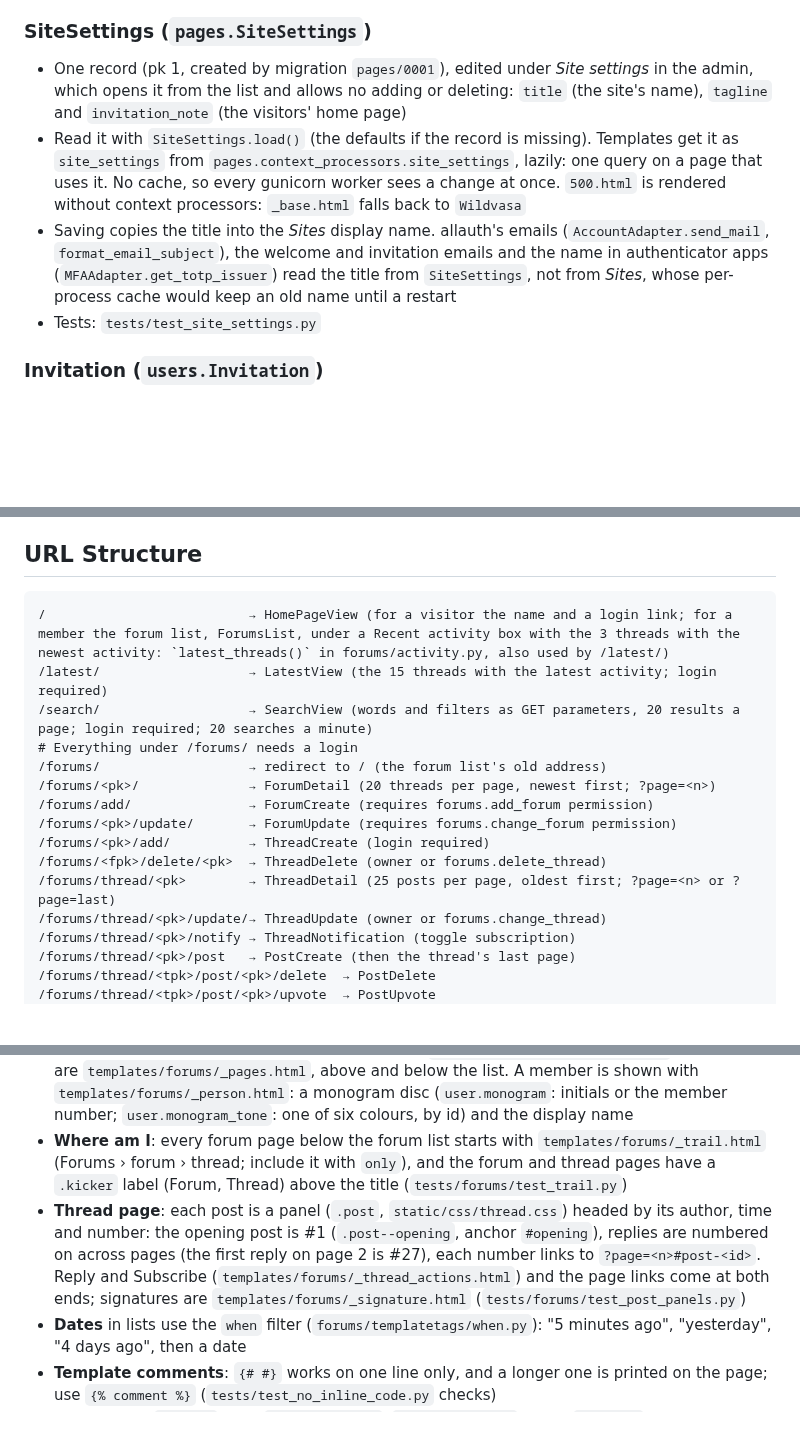
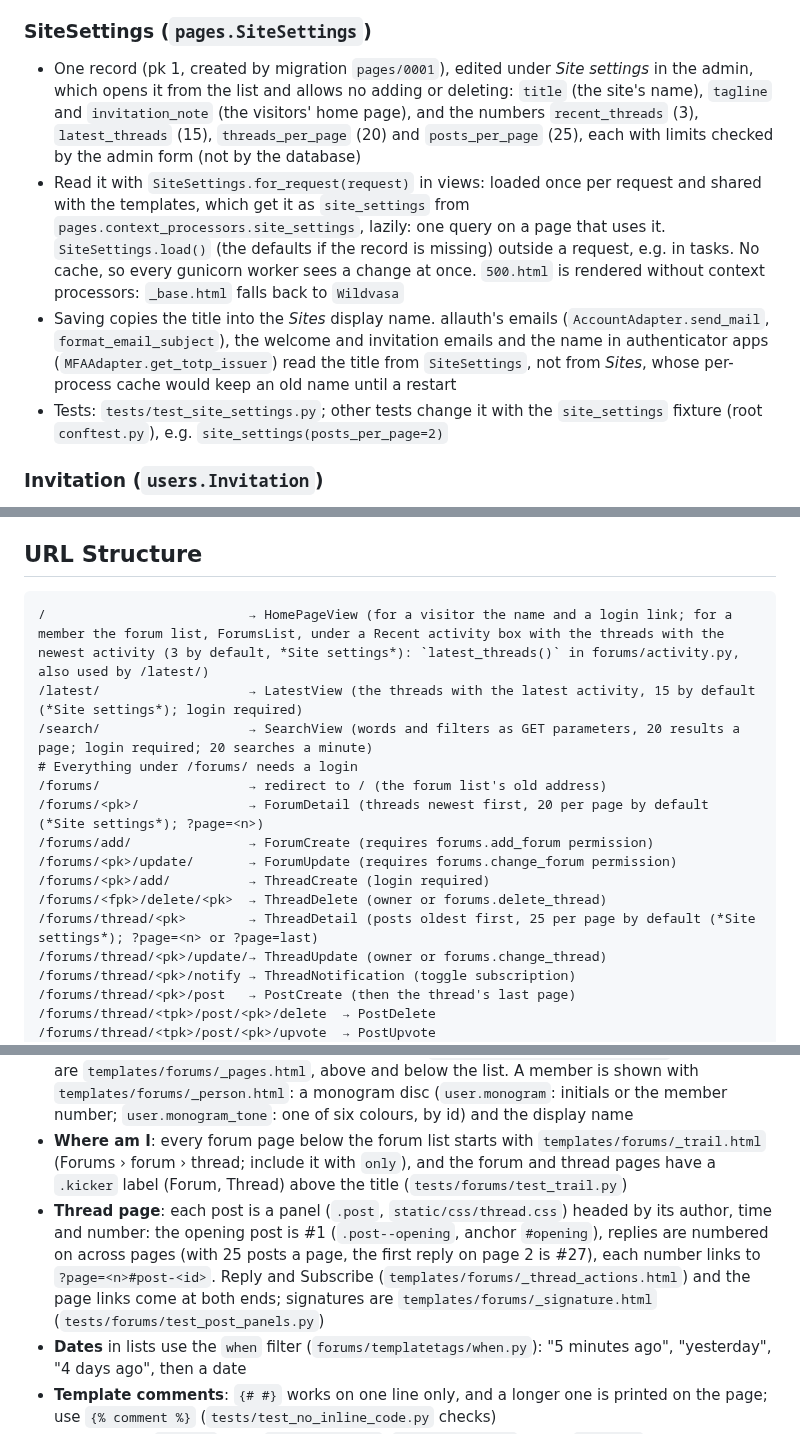
Before and after one commit to Joeriksson/django-forums-app, a Markdown page: CLAUDE.md, 3 parts joined by grey strips. Rendered like a GitHub page; blank space fills up the shorter version.

Commit message:
Docs: the numbers in site settings
Co-Authored-By: Claude Opus 5.5 <noreply@anthropic.com>

````diff
--- a/CLAUDE.md
+++ b/CLAUDE.md
@@ -186,10 +186,10 @@ static/            # Static file sources (our CSS and JS, fonts, icons, the favi
 - `send_welcome_mail` lifecycle hook fires after the user creation commits (`on_commit=True`) and queues `send_welcome_email_task`
 
 ### SiteSettings (`pages.SiteSettings`)
-- One record (pk 1, created by migration `pages/0001`), edited under *Site settings* in the admin, which opens it from the list and allows no adding or deleting: `title` (the site's name), `tagline` and `invitation_note` (the visitors' home page)
-- Read it with `SiteSettings.load()` (the defaults if the record is missing). Templates get it as `site_settings` from `pages.context_processors.site_settings`, lazily: one query on a page that uses it. No cache, so every gunicorn worker sees a change at once. `500.html` is rendered without context processors: `_base.html` falls back to `Wildvasa`
+- One record (pk 1, created by migration `pages/0001`), edited under *Site settings* in the admin, which opens it from the list and allows no adding or deleting: `title` (the site's name), `tagline` and `invitation_note` (the visitors' home page), and the numbers `recent_threads` (3), `latest_threads` (15), `threads_per_page` (20) and `posts_per_page` (25), each with limits checked by the admin form (not by the database)
+- Read it with `SiteSettings.for_request(request)` in views: loaded once per request and shared with the templates, which get it as `site_settings` from `pages.context_processors.site_settings`, lazily: one query on a page that uses it. `SiteSettings.load()` (the defaults if the record is missing) outside a request, e.g. in tasks. No cache, so every gunicorn worker sees a change at once. `500.html` is rendered without context processors: `_base.html` falls back to `Wildvasa`
 - Saving copies the title into the *Sites* display name. allauth's emails (`AccountAdapter.send_mail`, `format_email_subject`), the welcome and invitation emails and the name in authenticator apps (`MFAAdapter.get_totp_issuer`) read the title from `SiteSettings`, not from *Sites*, whose per-process cache would keep an old name until a restart
-- Tests: `tests/test_site_settings.py`
+- Tests: `tests/test_site_settings.py`; other tests change it with the `site_settings` fixture (root `conftest.py`), e.g. `site_settings(posts_per_page=2)`
 
 ### Invitation (`users.Invitation`)
 - `email`, `key` (random, unique), `invited_by`, `created`, `sent_at`, `accepted_at`, `accepted_by`
@@ -200,17 +200,17 @@ static/            # Static file sources (our CSS and JS, fonts, icons, the favi
 ## URL Structure
 
 ```
-/                          → HomePageView (for a visitor the name and a login link; for a member the forum list, ForumsList, under a Recent activity box with the 3 threads with the newest activity: `latest_threads()` in forums/activity.py, also used by /latest/)
-/latest/                   → LatestView (the 15 threads with the latest activity; login required)
+/                          → HomePageView (for a visitor the name and a login link; for a member the forum list, ForumsList, under a Recent activity box with the threads with the newest activity (3 by default, *Site settings*): `latest_threads()` in forums/activity.py, also used by /latest/)
+/latest/                   → LatestView (the threads with the latest activity, 15 by default (*Site settings*); login required)
 /search/                   → SearchView (words and filters as GET parameters, 20 results a page; login required; 20 searches a minute)
 # Everything under /forums/ needs a login
 /forums/                   → redirect to / (the forum list's old address)
-/forums/<pk>/              → ForumDetail (20 threads per page, newest first; ?page=<n>)
+/forums/<pk>/              → ForumDetail (threads newest first, 20 per page by default (*Site settings*); ?page=<n>)
 /forums/add/               → ForumCreate (requires forums.add_forum permission)
 /forums/<pk>/update/       → ForumUpdate (requires forums.change_forum permission)
 /forums/<pk>/add/          → ThreadCreate (login required)
 /forums/<fpk>/delete/<pk>  → ThreadDelete (owner or forums.delete_thread)
-/forums/thread/<pk>        → ThreadDetail (25 posts per page, oldest first; ?page=<n> or ?page=last)
+/forums/thread/<pk>        → ThreadDetail (posts oldest first, 25 per page by default (*Site settings*); ?page=<n> or ?page=last)
 /forums/thread/<pk>/update/→ ThreadUpdate (owner or forums.change_thread)
 /forums/thread/<pk>/notify → ThreadNotification (toggle subscription)
 /forums/thread/<pk>/post   → PostCreate (then the thread's last page)
@@ -389,7 +389,7 @@ The pages use hand-written CSS: no Bootstrap, no jQuery, no icon font, nothing f
 - **Layout**: `_base.html` has the header (`.site-header`) with the menu (*Forums*, *Latest*; the current section has `aria-current="page"`, set from `SECTIONS` by URL name in `forums/templatetags/nav.py`: a new page or menu item goes there; `tests/test_navigation.py`), the user menu and `<main class="wrap site-main">`. The menu is a `<details class="menu">`, so it works without JavaScript; `static/js/menu.js` only closes it on a click elsewhere or Escape
 - **Lists** of forums and threads are `<ul class="rows">` with `.row` items inside one `.panel` per list, whose `.panel__head` row names the columns (`templates/forums/_thread_head.html` for thread lists; hidden on a phone). Forum rows (`.forum-row`, in `forum_list.html`) list two threads under the description, announcements first, then the most active, in a *Latest* box on the page's ground (`.forum-row__recent`), with the counts on the right. Thread rows (`.thread-row`, `templates/forums/_thread_row.html`; `show_forum` and `show_actions` are optional) put the replies and the last reply in columns, which fold into lines under the title on a phone (`.row-label` names them there). The data comes from `forums/activity.py`: `with_activity()` and `add_last_repliers()` for threads, `with_counts()` and `add_top_threads()` (a window function) for forums; each adds a fixed number of queries (`tests/forums/test_directory.py`). Page links are `templates/forums/_pages.html`, above and below the list. A member is shown with `templates/forums/_person.html`: a monogram disc (`user.monogram`: initials or the member number; `user.monogram_tone`: one of six colours, by id) and the display name
 - **Where am I**: every forum page below the forum list starts with `templates/forums/_trail.html` (Forums › forum › thread; include it with `only`), and the forum and thread pages have a `.kicker` label (Forum, Thread) above the title (`tests/forums/test_trail.py`)
-- **Thread page**: each post is a panel (`.post`, `static/css/thread.css`) headed by its author, time and number: the opening post is #1 (`.post--opening`, anchor `#opening`), replies are numbered on across pages (the first reply on page 2 is #27), each number links to `?page=<n>#post-<id>`. Reply and Subscribe (`templates/forums/_thread_actions.html`) and the page links come at both ends; signatures are `templates/forums/_signature.html` (`tests/forums/test_post_panels.py`)
+- **Thread page**: each post is a panel (`.post`, `static/css/thread.css`) headed by its author, time and number: the opening post is #1 (`.post--opening`, anchor `#opening`), replies are numbered on across pages (with 25 posts a page, the first reply on page 2 is #27), each number links to `?page=<n>#post-<id>`. Reply and Subscribe (`templates/forums/_thread_actions.html`) and the page links come at both ends; signatures are `templates/forums/_signature.html` (`tests/forums/test_post_panels.py`)
 - **Dates** in lists use the `when` filter (`forums/templatetags/when.py`): "5 minutes ago", "yesterday", "4 days ago", then a date
 - **Template comments**: `{# #}` works on one line only, and a longer one is printed on the page; use `{% comment %}` (`tests/test_no_inline_code.py` checks)
 - **Buttons** are `.button` (plus `.button--quiet`, `.button--danger`). Bare `<button>` elements are not styled, because the editor's toolbar has its own; `tests/test_template_markup.py` fails on a `<button>` without the class or a Bootstrap class name in a template
````
